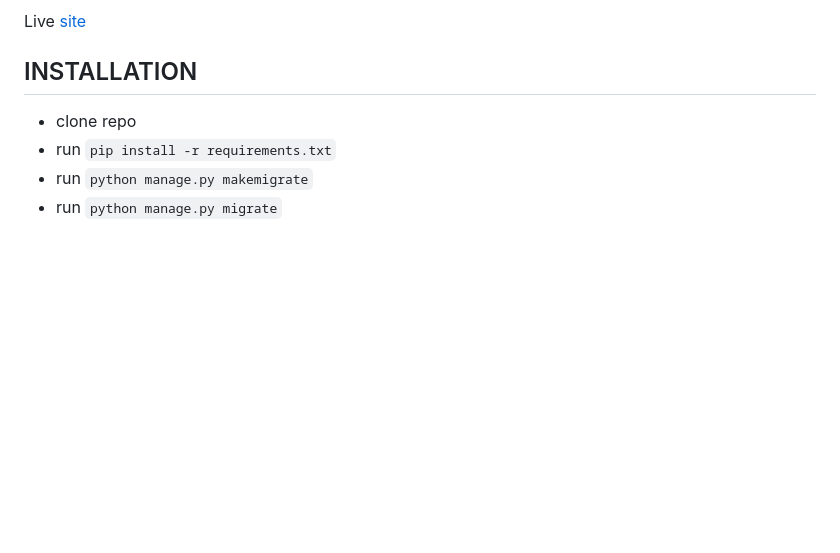
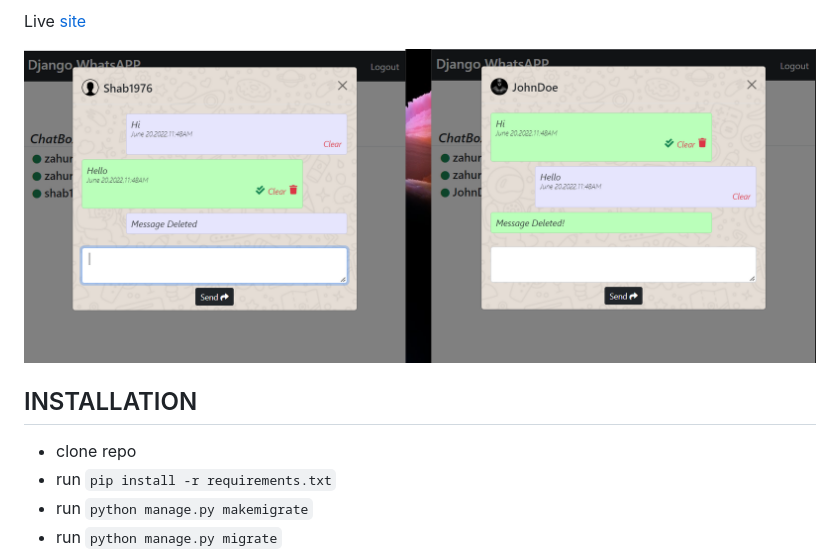
Before and after one commit to zahur76/docker_whatsapp, a Markdown page: README.md, the part around the change. Drawn GitHub-style; pictures changed too: media/screen.png (added); blank space fills up the shorter version.

Commit message:
update: README.md to include screen shot

```diff
--- a/README.md
+++ b/README.md
@@ -13,6 +13,8 @@ Can also upload and change profile photo by clicking on image.
 ![sign-in](media/whatsapp2.png)
 
 Live [site](https://django-whatsapp-zm.herokuapp.com/)
+
+![screen shot](/media/screen.png?)
 
 ## INSTALLATION
 
```
